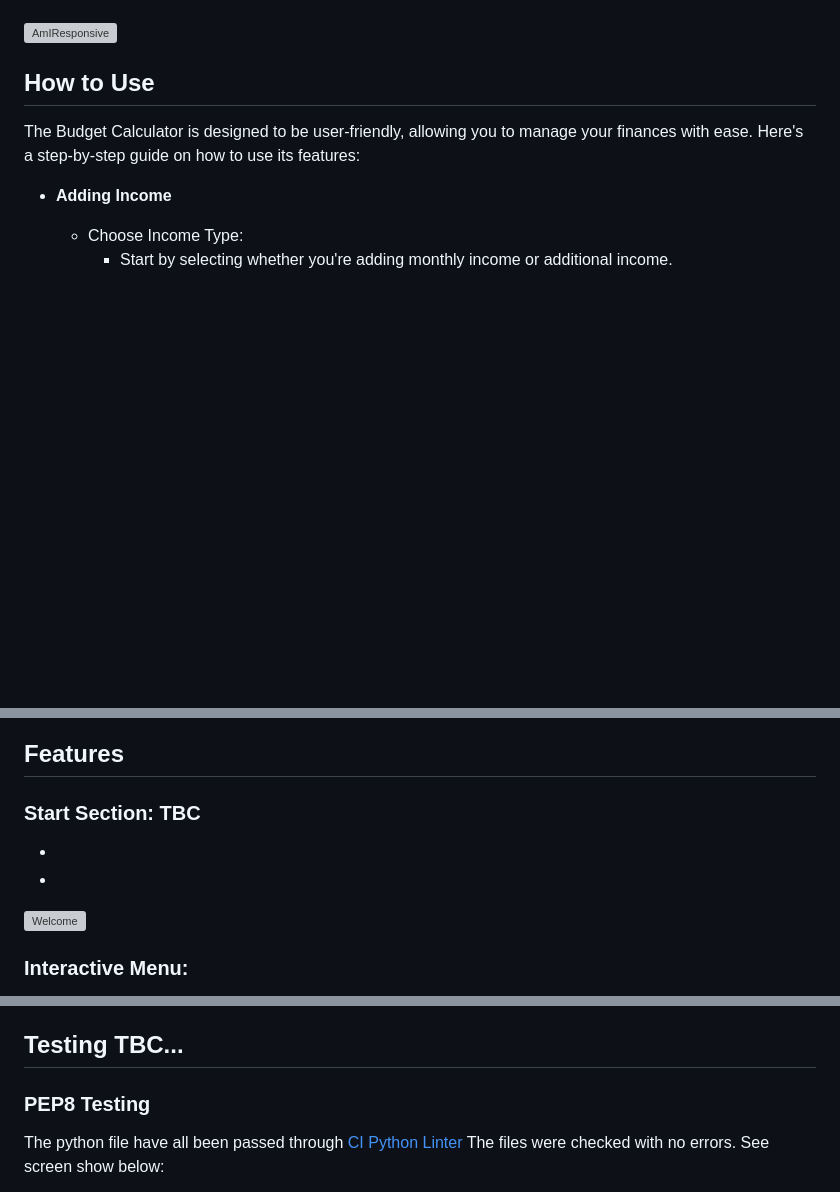
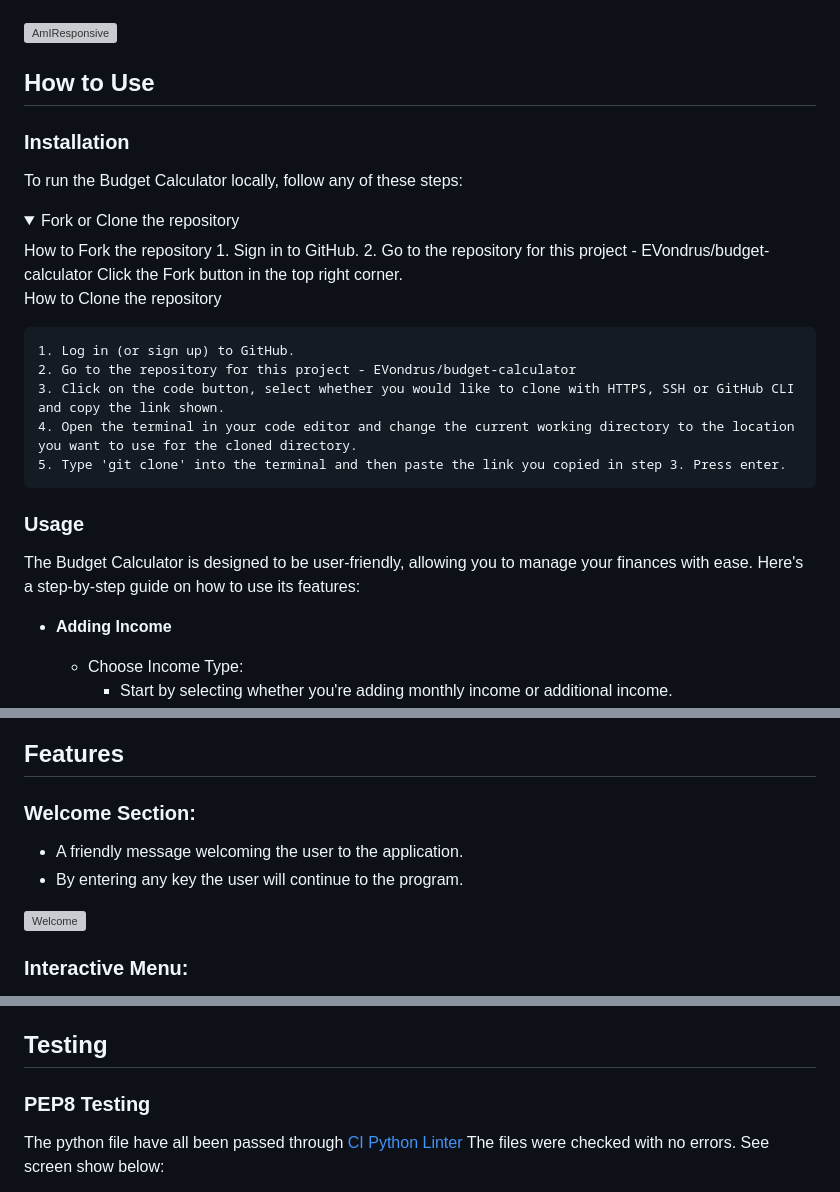
Before and after one commit to EVondrus/budget-calculator, a Markdown page: README.md, 3 parts joined by grey strips. Drawn GitHub-style; folded sections open; blank space fills up the shorter version; grey boxes are pictures that could not be loaded.

```diff
--- a/README.md
+++ b/README.md
@@ -6,6 +6,25 @@ The live link can be found here - [Budget Calculator](https://budget-calculator-
 ![AmIResponsive]()
 
 ## How to Use
+### Installation
+To run the Budget Calculator locally, follow any of these steps:
+<details>
+  <summary>Fork or Clone the repository</summary>
+How to Fork the repository
+    1. Sign in to GitHub.
+    2. Go to the repository for this project - EVondrus/budget-calculator
+    Click the Fork button in the top right corner.
+
+How to Clone the repository
+
+    1. Log in (or sign up) to GitHub.
+    2. Go to the repository for this project - EVondrus/budget-calculator
+    3. Click on the code button, select whether you would like to clone with HTTPS, SSH or GitHub CLI and copy the link shown.
+    4. Open the terminal in your code editor and change the current working directory to the location you want to use for the cloned directory.
+    5. Type 'git clone' into the terminal and then paste the link you copied in step 3. Press enter.
+</details>
+
+### Usage
 The Budget Calculator is designed to be user-friendly, allowing you to manage your finances with ease. Here's a step-by-step guide on how to use its features:
 
 - **Adding Income**
@@ -65,9 +84,9 @@ As the flow chart was created at the outset of the project, it does not fully re
 
 ## Features
 
-### Start Section: TBC
--
--
+### Welcome Section:
+- A friendly message welcoming the user to the application.
+- By entering any key the user will continue to the program.
 
 ![Welcome]()
 
@@ -238,7 +257,7 @@ In the Budget Calculator project, I employed principles of Object-Oriented Progr
         - Viewing monthly and yearly summaries.
 </details>
 
-## Testing TBC...
+## Testing
 
 ### PEP8 Testing
 The python file have all been passed through [CI Python Linter](https://pep8ci.herokuapp.com/) The files were checked with no errors. See screen show below:
```
Also changed, not shown: other parts of README.md (+29 -0 lines).
